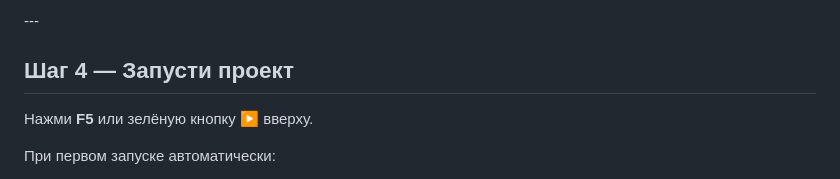
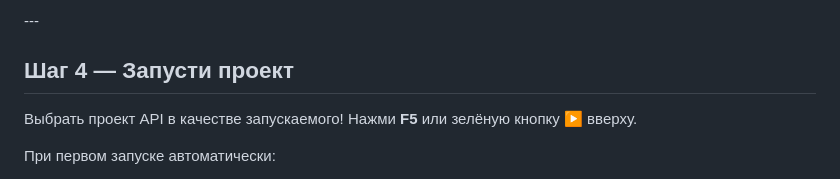
Before and after one commit to kurban1998/CarShop, a Markdown page: README.md, the part around the change. GitHub-like rendering.

```diff
--- a/README.md
+++ b/README.md
@@ -38,6 +38,7 @@ cd CarShop
 
 ## Шаг 4 — Запусти проект
 
+Выбрать проект API в качестве запускаемого!
 Нажми **F5** или зелёную кнопку ▶️ вверху.
 
 При первом запуске автоматически:
```
